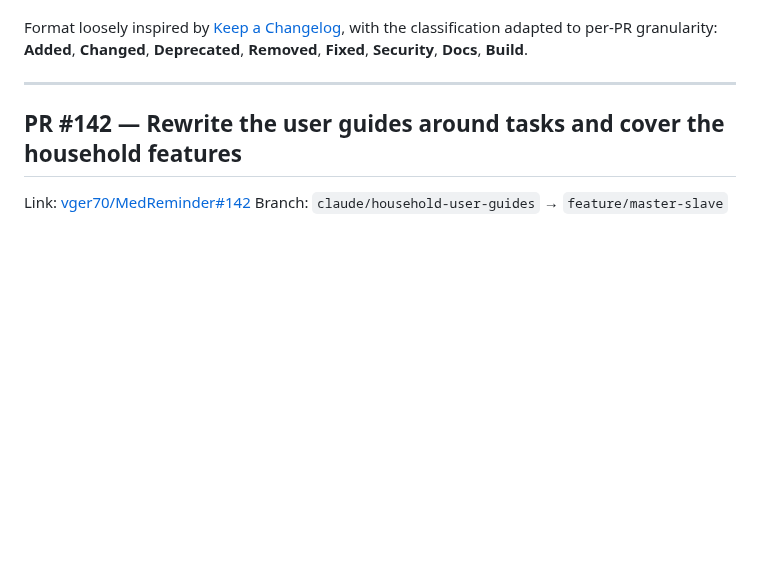
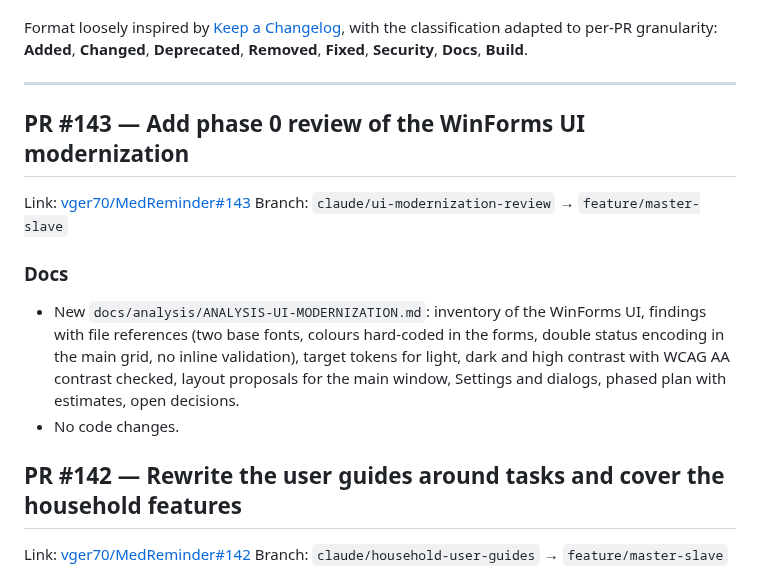
Before and after one commit to vger70/MedReminder, a Markdown page: CHANGE_LOG.md, the part around the change. Rendered like a GitHub page; blank space fills up the shorter version.

Commit message:
Record the UI modernization review in the change log
Every PR gets a change-log entry when it opens. Also tidy the mockup
reference in the analysis so the link reads as one sentence.

Co-Authored-By: Claude Opus 5.5 <noreply@anthropic.com>
Claude-Session: https://claude.ai/code/session_0171RCNv6gCbxPkZ6btaKKx7

```diff
--- a/CHANGE_LOG.md
+++ b/CHANGE_LOG.md
@@ -29,6 +29,21 @@ with the classification adapted to per-PR granularity: **Added**,
 **Docs**, **Build**.
 
 ---
+
+## PR #143 — Add phase 0 review of the WinForms UI modernization
+
+Link: [vger70/MedReminder#143](https://github.com/vger70/MedReminder/pull/143)
+Branch: `claude/ui-modernization-review` → `feature/master-slave`
+
+### Docs
+
+- New `docs/analysis/ANALYSIS-UI-MODERNIZATION.md`: inventory of the
+  WinForms UI, findings with file references (two base fonts, colours
+  hard-coded in the forms, double status encoding in the main grid, no
+  inline validation), target tokens for light, dark and high contrast
+  with WCAG AA contrast checked, layout proposals for the main window,
+  Settings and dialogs, phased plan with estimates, open decisions.
+- No code changes.
 
 ## PR #142 — Rewrite the user guides around tasks and cover the household features
 
```
Also changed, not shown: docs/analysis/ANALYSIS-UI-MODERNIZATION.md (+3 -3 lines).
